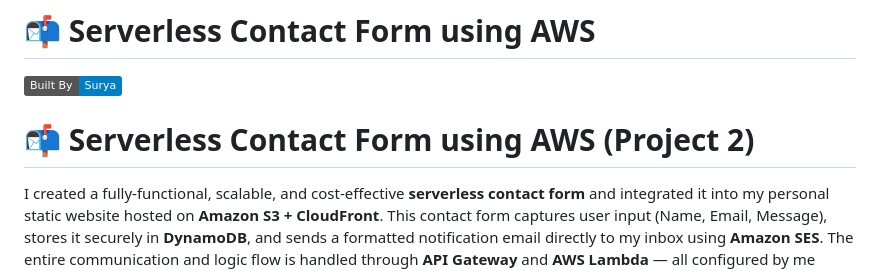
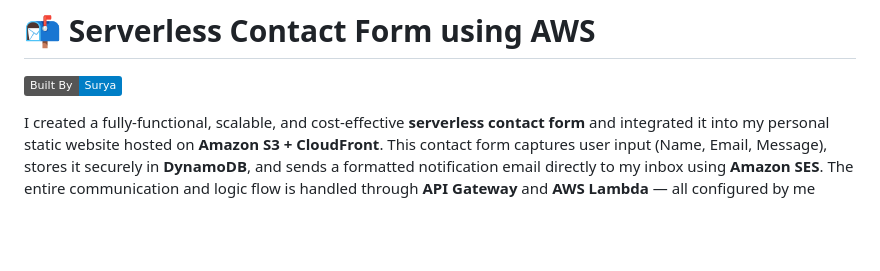
Before and after one commit to BHARATSURYA1128/serverless-contact-form, a Markdown page: README.md, the part around the change. GitHub-like rendering; badges without logos; blank space fills up the shorter version.

```diff
--- a/README.md
+++ b/README.md
@@ -1,8 +1,6 @@
 # 📬 Serverless Contact Form using AWS
 [![Made with ❤️ by Surya](https://img.shields.io/badge/Built%20By-Surya-blue)](https://github.com/BHARATSURYA1128)
 
-
-# 📬 Serverless Contact Form using AWS (Project 2)
 
 I created a fully-functional, scalable, and cost-effective **serverless contact form** and integrated it into my personal static website hosted on **Amazon S3 + CloudFront**. This contact form captures user input (Name, Email, Message), stores it securely in **DynamoDB**, and sends a formatted notification email directly to my inbox using **Amazon SES**. The entire communication and logic flow is handled through **API Gateway** and **AWS Lambda** — all configured by me under the AWS Free Tier.
 
```
